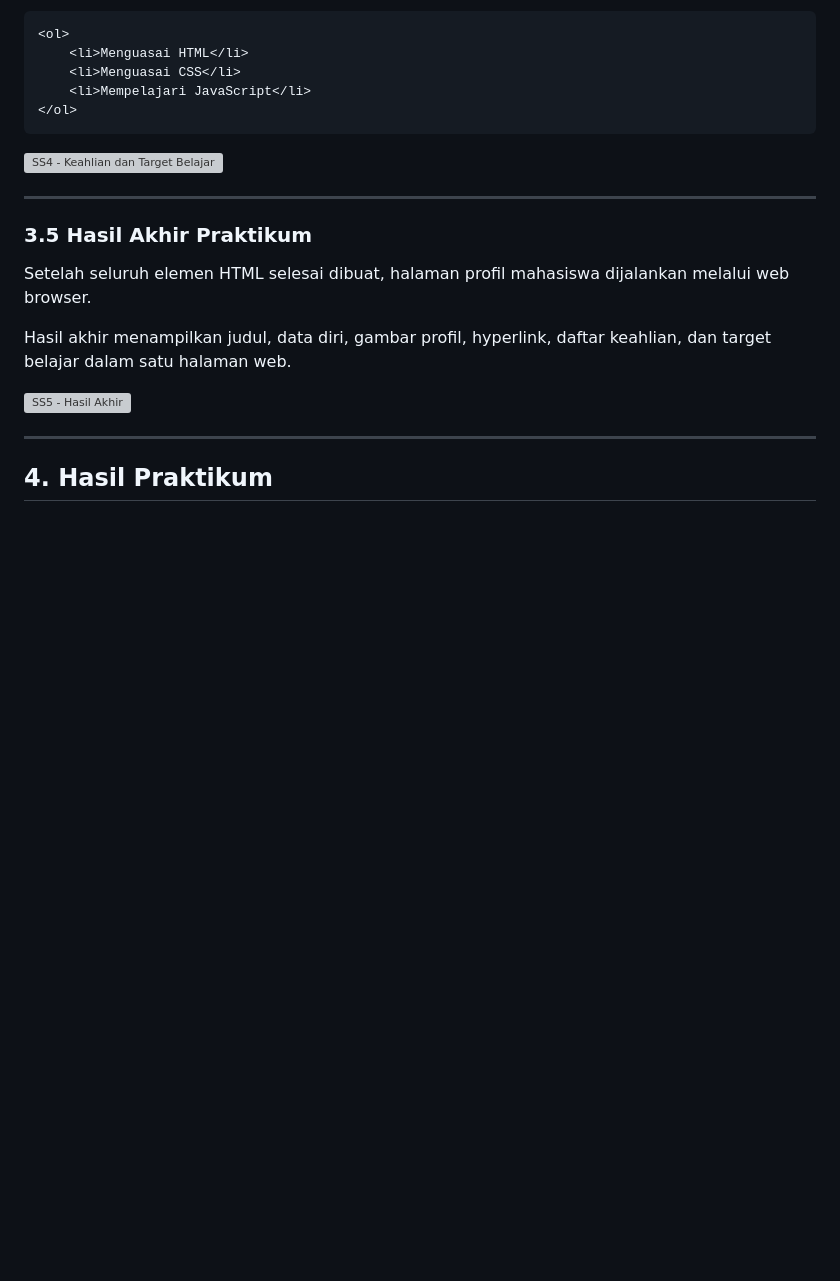
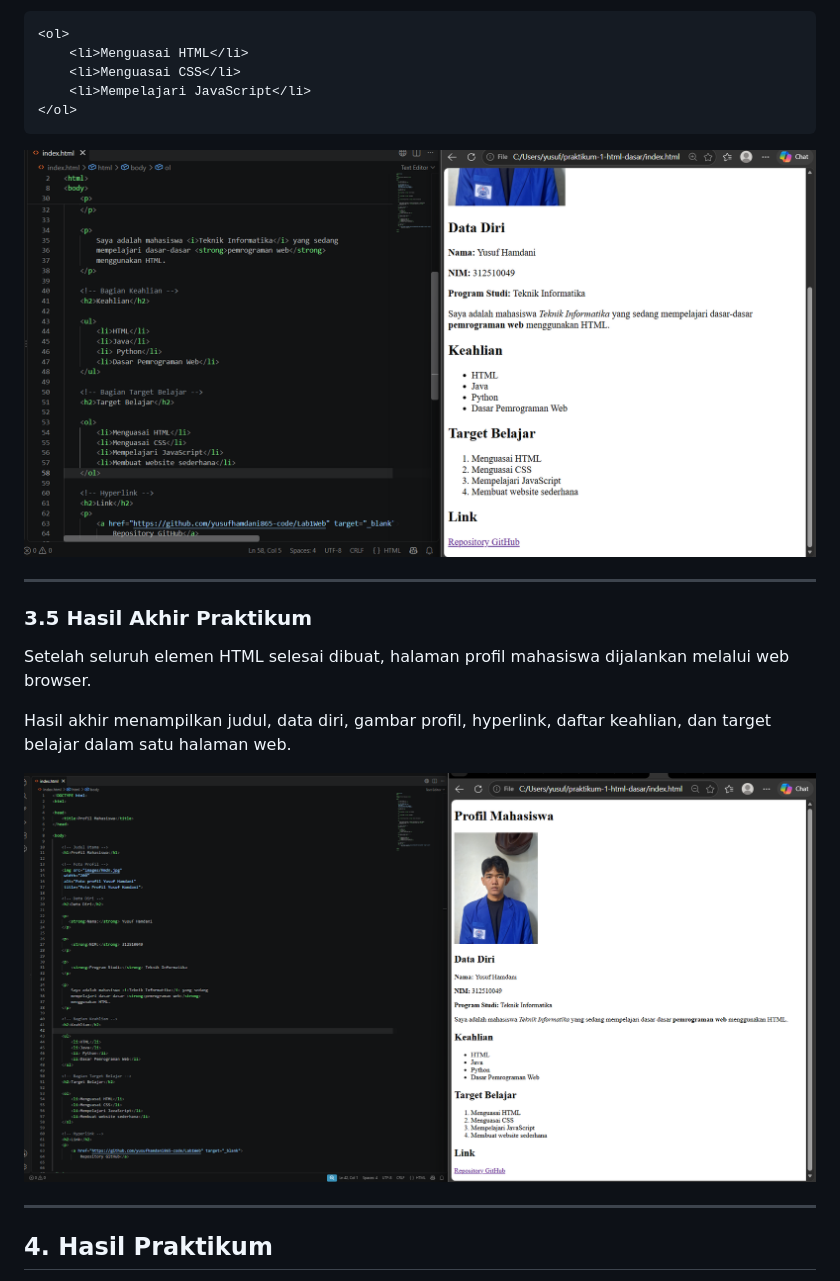
Before and after one commit to yusufhamdani865-code/Lab1Web., a Markdown page: README.md, the part around one of its changes. GitHub-like rendering; blank space fills up the shorter version; grey boxes are pictures that could not be loaded.

````diff
--- a/README.md
+++ b/README.md
@@ -86,7 +86,7 @@ Contoh penggunaan ordered list:
 </ol>
 ```
 
-![SS4 - Keahlian dan Target Belajar](screenshot/ss%204.png)
+![SS4 - Keahlian dan Target Belajar](Screenshot/ss%204.png)
 
 ---
 
@@ -96,7 +96,7 @@ Setelah seluruh elemen HTML selesai dibuat, halaman profil mahasiswa dijalankan
 
 Hasil akhir menampilkan judul, data diri, gambar profil, hyperlink, daftar keahlian, dan target belajar dalam satu halaman web.
 
-![SS5 - Hasil Akhir](screenshot/ss%205.png)
+![SS5 - Hasil Akhir](Screenshot/ss%205.png)
 
 ---
 
````
Also changed, not shown: other parts of README.md (+3 -3 lines).
